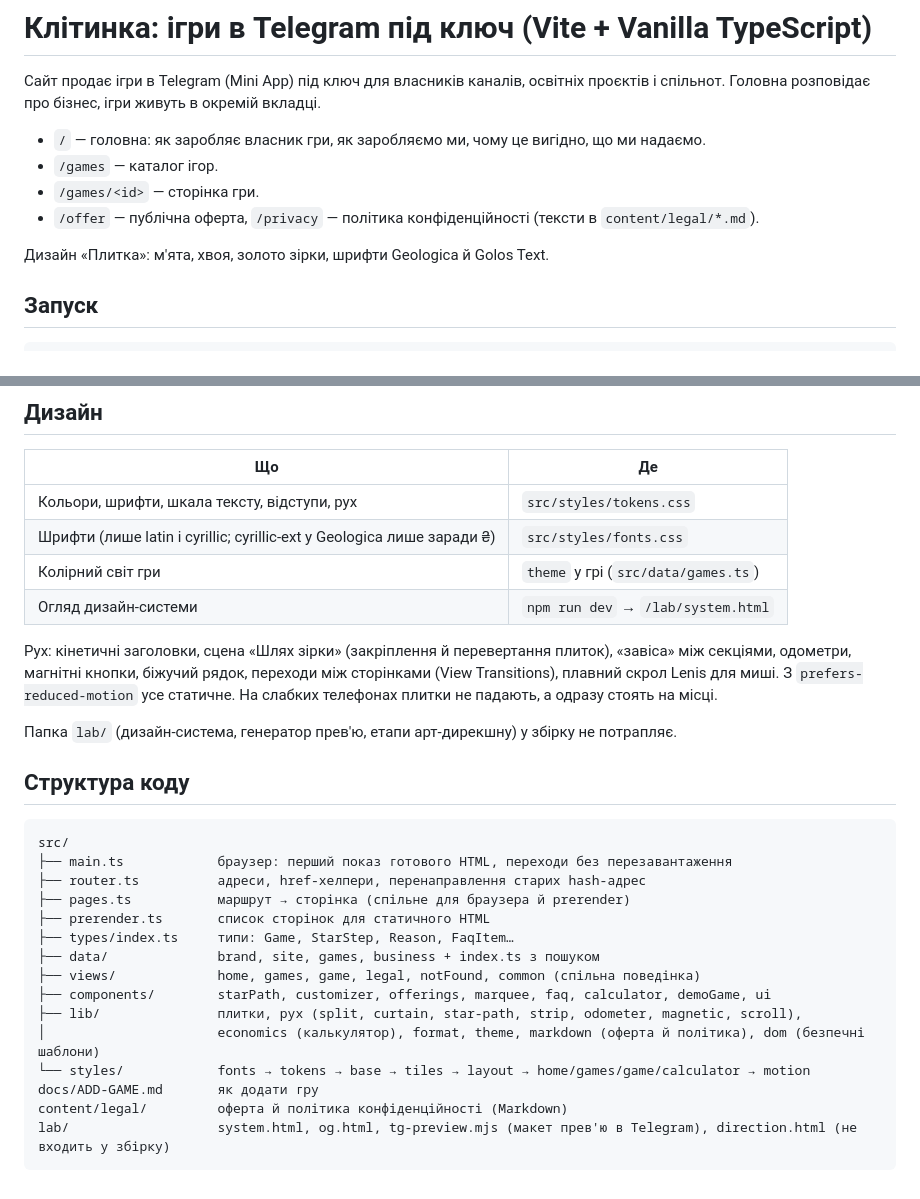
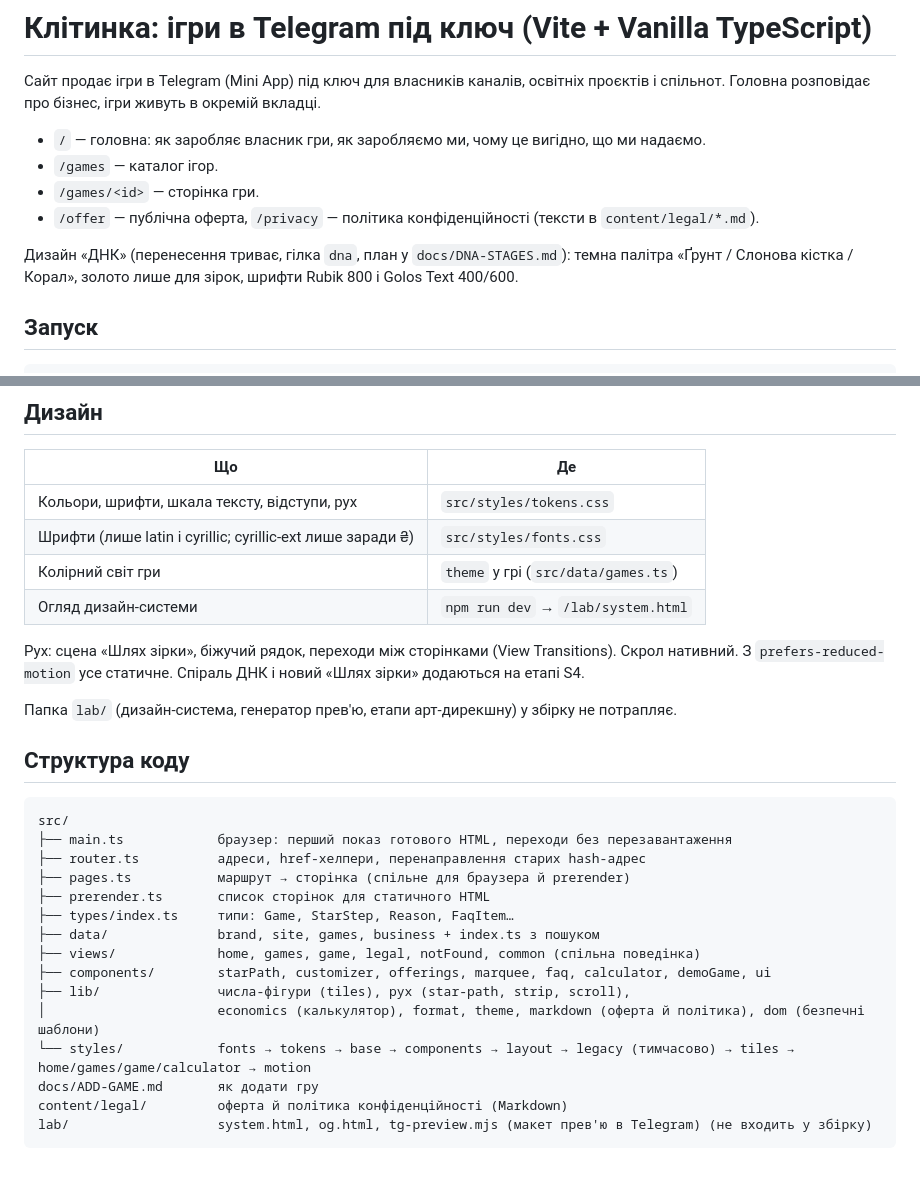
Before and after one commit to MishaTomash/business-kit, a Markdown page: README.md, 2 parts joined by grey strips. GitHub-like rendering.

Commit message:
S2: прогрес і README
Co-Authored-By: Claude Opus 5.5 <noreply@anthropic.com>
Claude-Session: https://claude.ai/code/session_0115tLn9cnBHFnYmenSk3ZdJ

````diff
--- a/README.md
+++ b/README.md
@@ -8,7 +8,7 @@
 - `/games/<id>` — сторінка гри.
 - `/offer` — публічна оферта, `/privacy` — політика конфіденційності (тексти в `content/legal/*.md`).
 
-Дизайн «Плитка»: м'ята, хвоя, золото зірки, шрифти Geologica й Golos Text.
+Дизайн «ДНК» (перенесення триває, гілка `dna`, план у `docs/DNA-STAGES.md`): темна палітра «Ґрунт / Слонова кістка / Корал», золото лише для зірок, шрифти Rubik 800 і Golos Text 400/600.
 
 ## Запуск
 
@@ -127,14 +127,12 @@ sudo certbot --nginx -d klitynka.online
 | Що | Де |
 | --- | --- |
 | Кольори, шрифти, шкала тексту, відступи, рух | `src/styles/tokens.css` |
-| Шрифти (лише latin і cyrillic; cyrillic-ext у Geologica лише заради ₴) | `src/styles/fonts.css` |
+| Шрифти (лише latin і cyrillic; cyrillic-ext лише заради ₴) | `src/styles/fonts.css` |
 | Колірний світ гри | `theme` у грі (`src/data/games.ts`) |
 | Огляд дизайн-системи | `npm run dev` → `/lab/system.html` |
 
-Рух: кінетичні заголовки, сцена «Шлях зірки» (закріплення й перевертання плиток), «завіса» між
-секціями, одометри, магнітні кнопки, біжучий рядок, переходи між сторінками (View Transitions),
-плавний скрол Lenis для миші. З `prefers-reduced-motion` усе статичне. На слабких телефонах
-плитки не падають, а одразу стоять на місці.
+Рух: сцена «Шлях зірки», біжучий рядок, переходи між сторінками (View Transitions). Скрол нативний.
+З `prefers-reduced-motion` усе статичне. Спіраль ДНК і новий «Шлях зірки» додаються на етапі S4.
 
 Папка `lab/` (дизайн-система, генератор прев'ю, етапи арт-дирекшну) у збірку не потрапляє.
 
@@ -150,10 +148,10 @@ src/
 ├── data/              brand, site, games, business + index.ts з пошуком
 ├── views/             home, games, game, legal, notFound, common (спільна поведінка)
 ├── components/        starPath, customizer, offerings, marquee, faq, calculator, demoGame, ui
-├── lib/               плитки, рух (split, curtain, star-path, strip, odometer, magnetic, scroll),
+├── lib/               числа-фігури (tiles), рух (star-path, strip, scroll),
 │                      economics (калькулятор), format, theme, markdown (оферта й політика), dom (безпечні шаблони)
-└── styles/            fonts → tokens → base → tiles → layout → home/games/game/calculator → motion
+└── styles/            fonts → tokens → base → components → layout → legacy (тимчасово) → tiles → home/games/game/calculator → motion
 docs/ADD-GAME.md       як додати гру
 content/legal/         оферта й політика конфіденційності (Markdown)
-lab/                   system.html, og.html, tg-preview.mjs (макет прев'ю в Telegram), direction.html (не входить у збірку)
+lab/                   system.html, og.html, tg-preview.mjs (макет прев'ю в Telegram) (не входить у збірку)
 ```
````
Also changed, not shown: docs/DNA-PROGRESS.md (+26 -2 lines).
